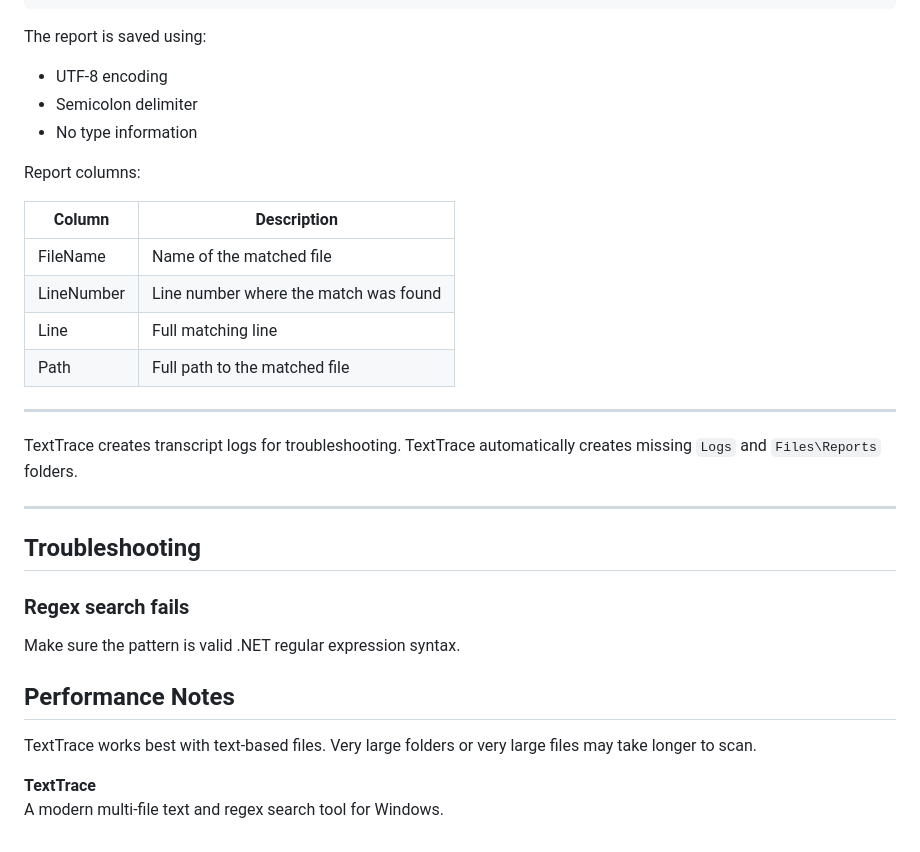
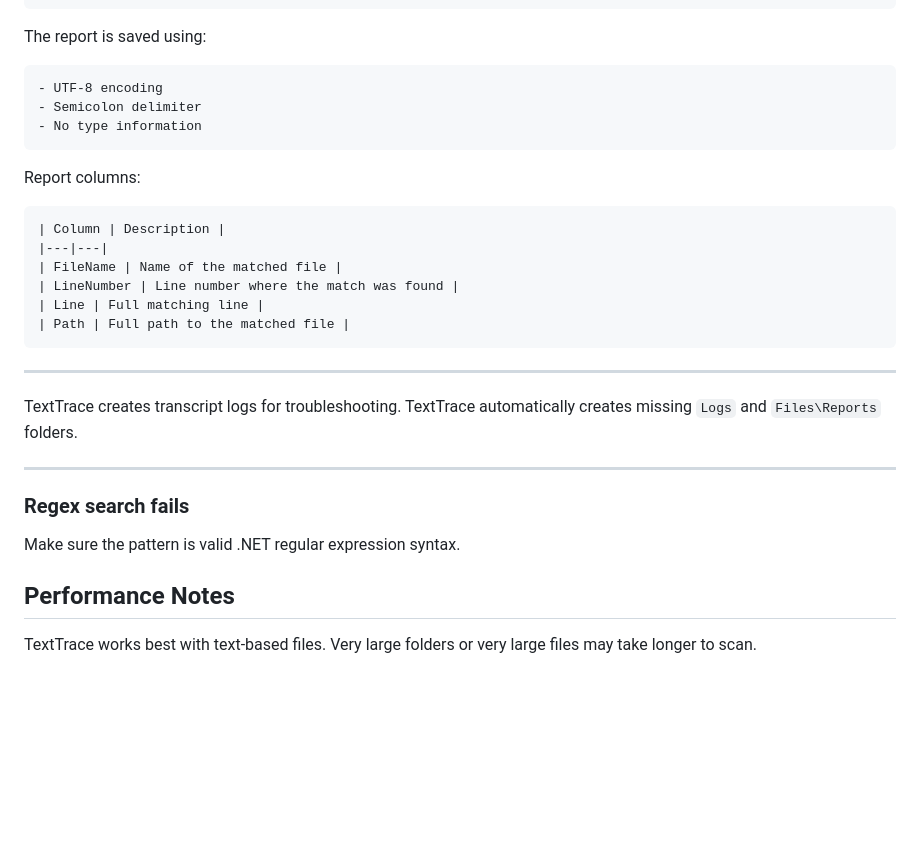
Before and after one commit to fardinbarashi/psGuiTextTrace, a Markdown page: README.md, the part around one of its changes. Drawn GitHub-style; blank space fills up the shorter version.

````diff
--- a/README.md
+++ b/README.md
@@ -158,40 +109,30 @@ Files\Reports\Report.csv
 ```
 
 The report is saved using:
-
+```
 - UTF-8 encoding
 - Semicolon delimiter
 - No type information
-
+```
 Report columns:
-
+```
 | Column | Description |
 |---|---|
 | FileName | Name of the matched file |
 | LineNumber | Line number where the match was found |
 | Line | Full matching line |
 | Path | Full path to the matched file |
-
+```
 ---
-
 
 TextTrace creates transcript logs for troubleshooting.
 TextTrace automatically creates missing `Logs` and `Files\Reports` folders.
 
 ---
 
-## Troubleshooting
-
-
 
 ### Regex search fails
-
 Make sure the pattern is valid .NET regular expression syntax.
 
 ## Performance Notes
-
 TextTrace works best with text-based files. Very large folders or very large files may take longer to scan.
-
-
-**TextTrace**
-A modern multi-file text and regex search tool for Windows.
````
Also changed, not shown: other parts of README.md (+22 -71 lines).
